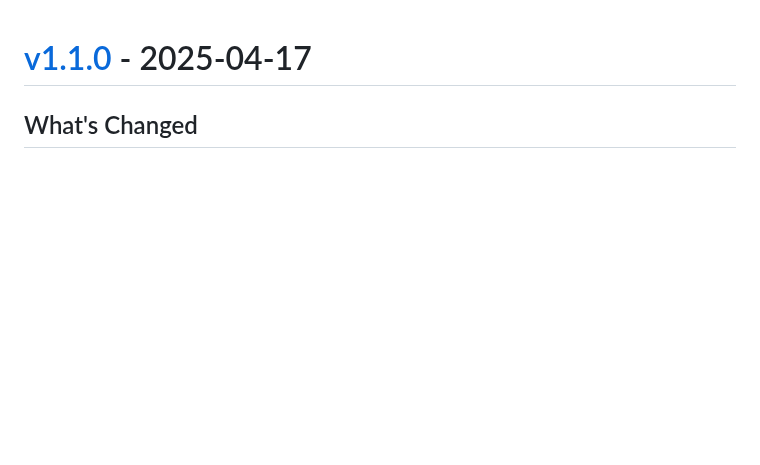
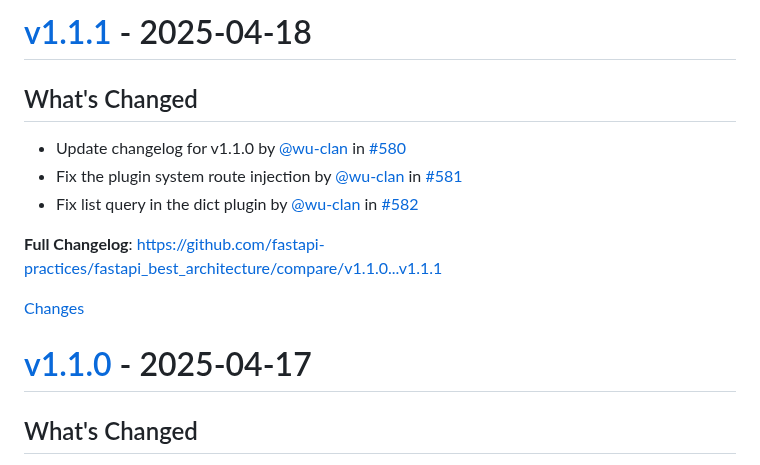
Before and after one commit to balinteszter-dev/fastapi-best-architecture, a Markdown page: CHANGELOG.md, the part around one of its changes. Drawn GitHub-style; blank space fills up the shorter version.

Commit message:
Update the changelog for v1.1.1 (#583)
This commit was created by changelog-from-release in 'Release changelog' CI workflow

Co-authored-by: wu-clan <wu-clan@users.noreply.github.com>

```diff
--- a/CHANGELOG.md
+++ b/CHANGELOG.md
@@ -1,3 +1,17 @@
+<a id="v1.1.1"></a>
+# [v1.1.1](https://github.com/fastapi-practices/fastapi_best_architecture/releases/tag/v1.1.1) - 2025-04-18
+
+## What's Changed
+* Update changelog for v1.1.0 by [@wu-clan](https://github.com/wu-clan) in [#580](https://github.com/fastapi-practices/fastapi_best_architecture/pull/580)
+* Fix the plugin system route injection by [@wu-clan](https://github.com/wu-clan) in [#581](https://github.com/fastapi-practices/fastapi_best_architecture/pull/581)
+* Fix list query in the dict plugin by [@wu-clan](https://github.com/wu-clan) in [#582](https://github.com/fastapi-practices/fastapi_best_architecture/pull/582)
+
+
+**Full Changelog**: https://github.com/fastapi-practices/fastapi_best_architecture/compare/v1.1.0...v1.1.1
+
+[Changes][v1.1.1]
+
+
 <a id="v1.1.0"></a>
 # [v1.1.0](https://github.com/fastapi-practices/fastapi_best_architecture/releases/tag/v1.1.0) - 2025-04-17
 
```
Also changed, not shown: other parts of CHANGELOG.md (+1 -0 lines).
